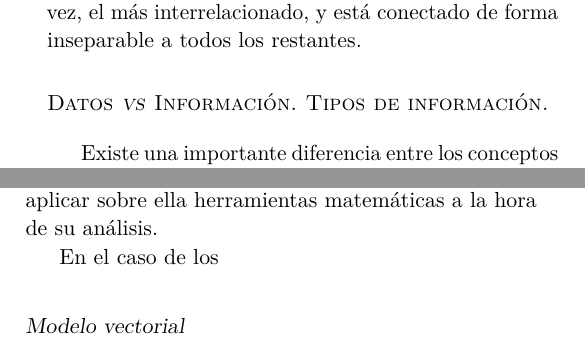
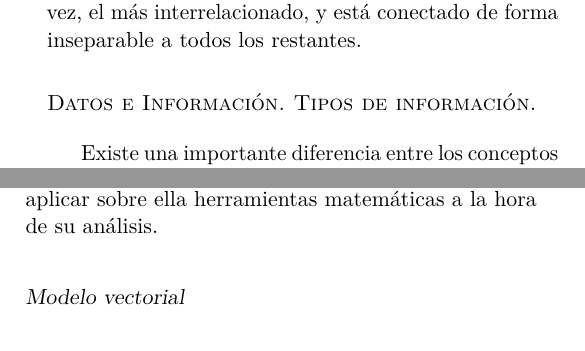
Before and after one commit to volaya/gis-book, a LaTeX thesis (latex/es/Libro_SIG.tex, which reads latex/es/Datos/Datos.tex): two parts of pages 41 and 48 of 196, joined at a grey line, cut so that both start at the same text. Compiled offline with pdfLaTeX; the source files are stored in an older character set and shown here as Unicode.

Commit message:
some fixes

```diff
--- a/latex/es/Datos/Datos.tex
+++ b/latex/es/Datos/Datos.tex
@@ -9,7 +9,7 @@
 
 \pagestyle{fancy}
 
-\section{Datos \emph{vs} Información. Tipos de información.}
+\section{Datos e Información. Tipos de información.}
 
 Existe una importante diferencia entre los conceptos de \textbf{datos} e \textbf{información}. Un SIG es un Sistema de \emph{Información} Geográfica, pero maneja \emph{datos} geográficos, existiendo diferencias entre estos conceptos.
 
@@ -101,9 +100,6 @@
 
 Otro uso habitual del modelo raster es en los denominados \textbf{Modelos Digitales de Elevaciones} (MDE), que recogen la topografía de un terreno. El modelo raster es el habitual de capa raster son las capas con modelos
 De forma general, los valores de una capa ráster, en cualquiera de sus bandas, son casi exclusivamente numéricos, no estando los SIG preparados para manejar otro tipo de valores en la componente temática de una capa ráster. De esta forma, una capa raster puede equipararse al concepto matemático de una \textbf{matriz}, con las ventajas que ello supone para aplicar sobre ella herramientas matemáticas a la hora de su análisis.
-
-En el caso de los
-
 
 \subsection{Modelo vectorial}
 
```
Also changed, not shown: latex/es/Fuentes_datos/Fuentes_datos.tex (+0 -1 lines), latex/es/Visualizacion/Visualizacion.tex (+1 -1 lines), latex/es/Datos/Datos.tex (5 more changed lines).
